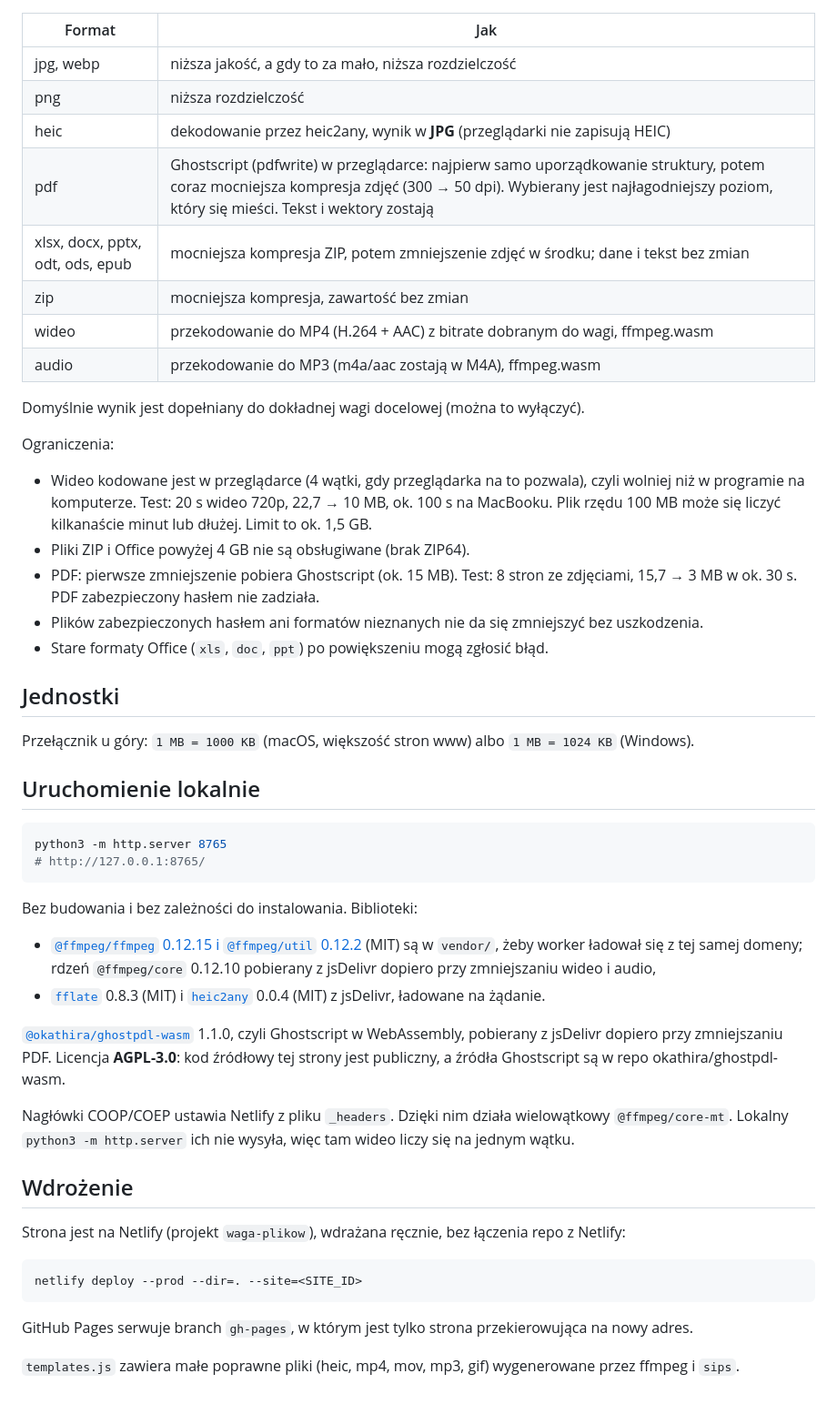
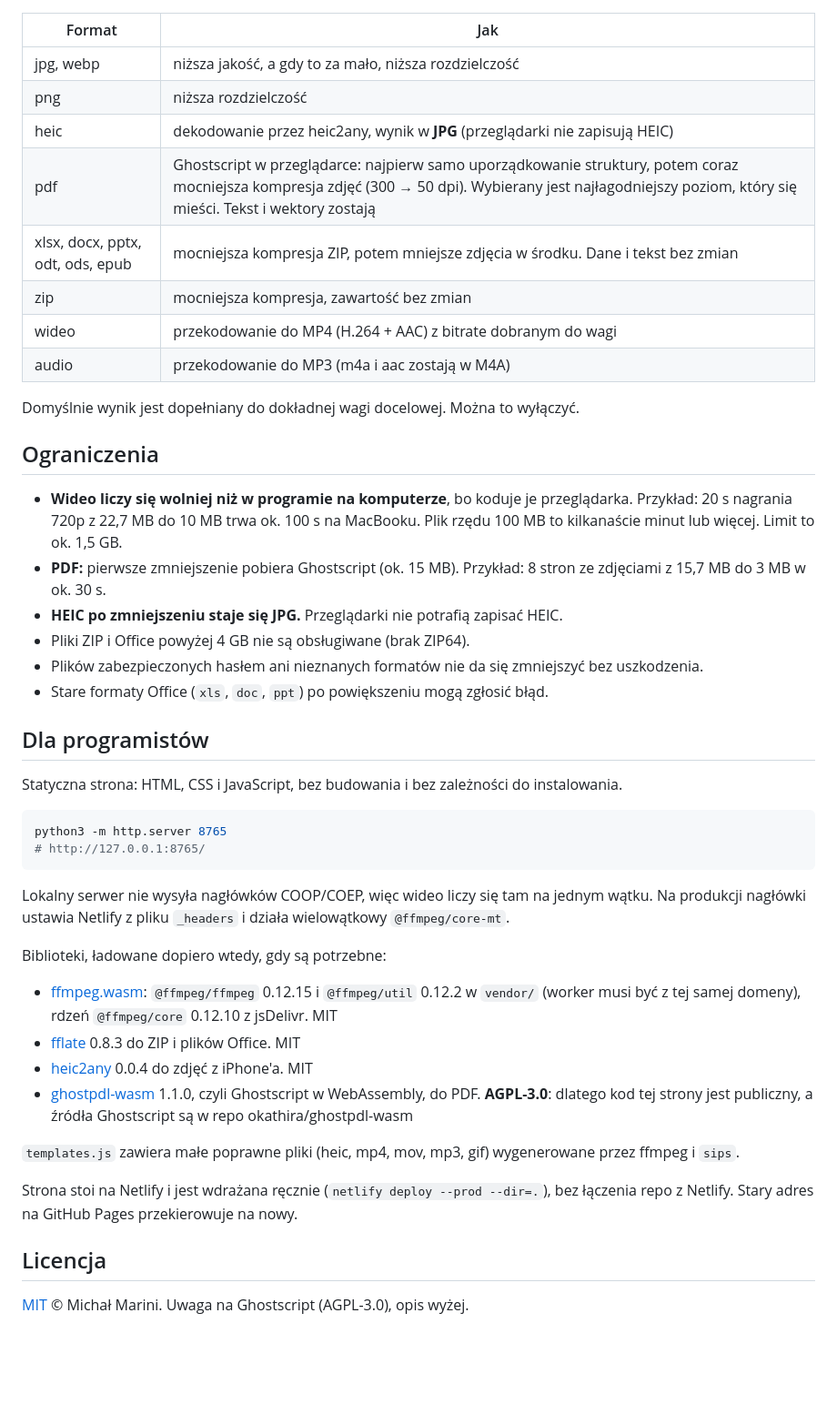
Before and after one commit to MrCanon19/file-size-tool, a Markdown page: README.md, the part around one of its changes. Shown at 91% size. Drawn GitHub-style; folded sections open; blank space fills up the shorter version.

````diff
--- a/README.md
+++ b/README.md
@@ -39,50 +66,47 @@ Wypełnienie trafia tam, gdzie format je toleruje:
 | jpg, webp | niższa jakość, a gdy to za mało, niższa rozdzielczość |
 | png | niższa rozdzielczość |
 | heic | dekodowanie przez heic2any, wynik w **JPG** (przeglądarki nie zapisują HEIC) |
-| pdf | Ghostscript (pdfwrite) w przeglądarce: najpierw samo uporządkowanie struktury, potem coraz mocniejsza kompresja zdjęć (300 → 50 dpi). Wybierany jest najłagodniejszy poziom, który się mieści. Tekst i wektory zostają |
-| xlsx, docx, pptx, odt, ods, epub | mocniejsza kompresja ZIP, potem zmniejszenie zdjęć w środku; dane i tekst bez zmian |
+| pdf | Ghostscript w przeglądarce: najpierw samo uporządkowanie struktury, potem coraz mocniejsza kompresja zdjęć (300 → 50 dpi). Wybierany jest najłagodniejszy poziom, który się mieści. Tekst i wektory zostają |
+| xlsx, docx, pptx, odt, ods, epub | mocniejsza kompresja ZIP, potem mniejsze zdjęcia w środku. Dane i tekst bez zmian |
 | zip | mocniejsza kompresja, zawartość bez zmian |
-| wideo | przekodowanie do MP4 (H.264 + AAC) z bitrate dobranym do wagi, ffmpeg.wasm |
-| audio | przekodowanie do MP3 (m4a/aac zostają w M4A), ffmpeg.wasm |
+| wideo | przekodowanie do MP4 (H.264 + AAC) z bitrate dobranym do wagi |
+| audio | przekodowanie do MP3 (m4a i aac zostają w M4A) |
 
-Domyślnie wynik jest dopełniany do dokładnej wagi docelowej (można to wyłączyć).
+Domyślnie wynik jest dopełniany do dokładnej wagi docelowej. Można to wyłączyć.
 
-Ograniczenia:
+</details>
 
-- Wideo kodowane jest w przeglądarce (4 wątki, gdy przeglądarka na to pozwala), czyli wolniej niż w programie na komputerze. Test: 20 s wideo 720p, 22,7 → 10 MB, ok. 100 s na MacBooku. Plik rzędu 100 MB może się liczyć kilkanaście minut lub dłużej. Limit to ok. 1,5 GB.
+## Ograniczenia
+
+- **Wideo liczy się wolniej niż w programie na komputerze**, bo koduje je przeglądarka. Przykład: 20 s nagrania 720p z 22,7 MB do 10 MB trwa ok. 100 s na MacBooku. Plik rzędu 100 MB to kilkanaście minut lub więcej. Limit to ok. 1,5 GB.
+- **PDF:** pierwsze zmniejszenie pobiera Ghostscript (ok. 15 MB). Przykład: 8 stron ze zdjęciami z 15,7 MB do 3 MB w ok. 30 s.
+- **HEIC po zmniejszeniu staje się JPG.** Przeglądarki nie potrafią zapisać HEIC.
 - Pliki ZIP i Office powyżej 4 GB nie są obsługiwane (brak ZIP64).
-- PDF: pierwsze zmniejszenie pobiera Ghostscript (ok. 15 MB). Test: 8 stron ze zdjęciami, 15,7 → 3 MB w ok. 30 s. PDF zabezpieczony hasłem nie zadziała.
-- Plików zabezpieczonych hasłem ani formatów nieznanych nie da się zmniejszyć bez uszkodzenia.
+- Plików zabezpieczonych hasłem ani nieznanych formatów nie da się zmniejszyć bez uszkodzenia.
 - Stare formaty Office (`xls`, `doc`, `ppt`) po powiększeniu mogą zgłosić błąd.
 
-## Jednostki
+## Dla programistów
 
-Przełącznik u góry: `1 MB = 1000 KB` (macOS, większość stron www) albo `1 MB = 1024 KB` (Windows).
-
-## Uruchomienie lokalnie
+Statyczna strona: HTML, CSS i JavaScript, bez budowania i bez zależności do instalowania.
 
 ```bash
 python3 -m http.server 8765
 # http://127.0.0.1:8765/
 ```
 
-Bez budowania i bez zależności do instalowania. Biblioteki:
+Lokalny serwer nie wysyła nagłówków COOP/COEP, więc wideo liczy się tam na jednym wątku. Na produkcji nagłówki ustawia Netlify z pliku `_headers` i działa wielowątkowy `@ffmpeg/core-mt`.
 
-- [`@ffmpeg/ffmpeg` 0.12.15 i `@ffmpeg/util` 0.12.2](https://github.com/ffmpegwasm/ffmpeg.wasm) (MIT) są w `vendor/`, żeby worker ładował się z tej samej domeny; rdzeń `@ffmpeg/core` 0.12.10 pobierany z jsDelivr dopiero przy zmniejszaniu wideo i audio,
-- [`fflate`](https://github.com/101arrowz/fflate) 0.8.3 (MIT) i [`heic2any`](https://github.com/alexcorvi/heic2any) 0.0.4 (MIT) z jsDelivr, ładowane na żądanie.
+Biblioteki, ładowane dopiero wtedy, gdy są potrzebne:
 
-[`@okathira/ghostpdl-wasm`](https://github.com/okathira/ghostpdl-wasm) 1.1.0, czyli Ghostscript w WebAssembly, pobierany z jsDelivr dopiero przy zmniejszaniu PDF. Licencja **AGPL-3.0**: kod źródłowy tej strony jest publiczny, a źródła Ghostscript są w repo okathira/ghostpdl-wasm.
-
-Nagłówki COOP/COEP ustawia Netlify z pliku `_headers`. Dzięki nim działa wielowątkowy `@ffmpeg/core-mt`. Lokalny `python3 -m http.server` ich nie wysyła, więc tam wideo liczy się na jednym wątku.
-
-## Wdrożenie
-
-Strona jest na Netlify (projekt `waga-plikow`), wdrażana ręcznie, bez łączenia repo z Netlify:
-
-```bash
-netlify deploy --prod --dir=. --site=<SITE_ID>
-```
-
-GitHub Pages serwuje branch `gh-pages`, w którym jest tylko strona przekierowująca na nowy adres.
+- [ffmpeg.wasm](https://github.com/ffmpegwasm/ffmpeg.wasm): `@ffmpeg/ffmpeg` 0.12.15 i `@ffmpeg/util` 0.12.2 w `vendor/` (worker musi być z tej samej domeny), rdzeń `@ffmpeg/core` 0.12.10 z jsDelivr. MIT
+- [fflate](https://github.com/101arrowz/fflate) 0.8.3 do ZIP i plików Office. MIT
+- [heic2any](https://github.com/alexcorvi/heic2any) 0.0.4 do zdjęć z iPhone'a. MIT
+- [ghostpdl-wasm](https://github.com/okathira/ghostpdl-wasm) 1.1.0, czyli Ghostscript w WebAssembly, do PDF. **AGPL-3.0**: dlatego kod tej strony jest publiczny, a źródła Ghostscript są w repo okathira/ghostpdl-wasm
 
 `templates.js` zawiera małe poprawne pliki (heic, mp4, mov, mp3, gif) wygenerowane przez ffmpeg i `sips`.
+
+Strona stoi na Netlify i jest wdrażana ręcznie (`netlify deploy --prod --dir=.`), bez łączenia repo z Netlify. Stary adres na GitHub Pages przekierowuje na nowy.
+
+## Licencja
+
+[MIT](LICENSE) © Michał Marini. Uwaga na Ghostscript (AGPL-3.0), opis wyżej.
````
Also changed, not shown: other parts of README.md (+42 -15 lines), docs/screen-ciemny.png (added), docs/screen-jasny.png (added).
